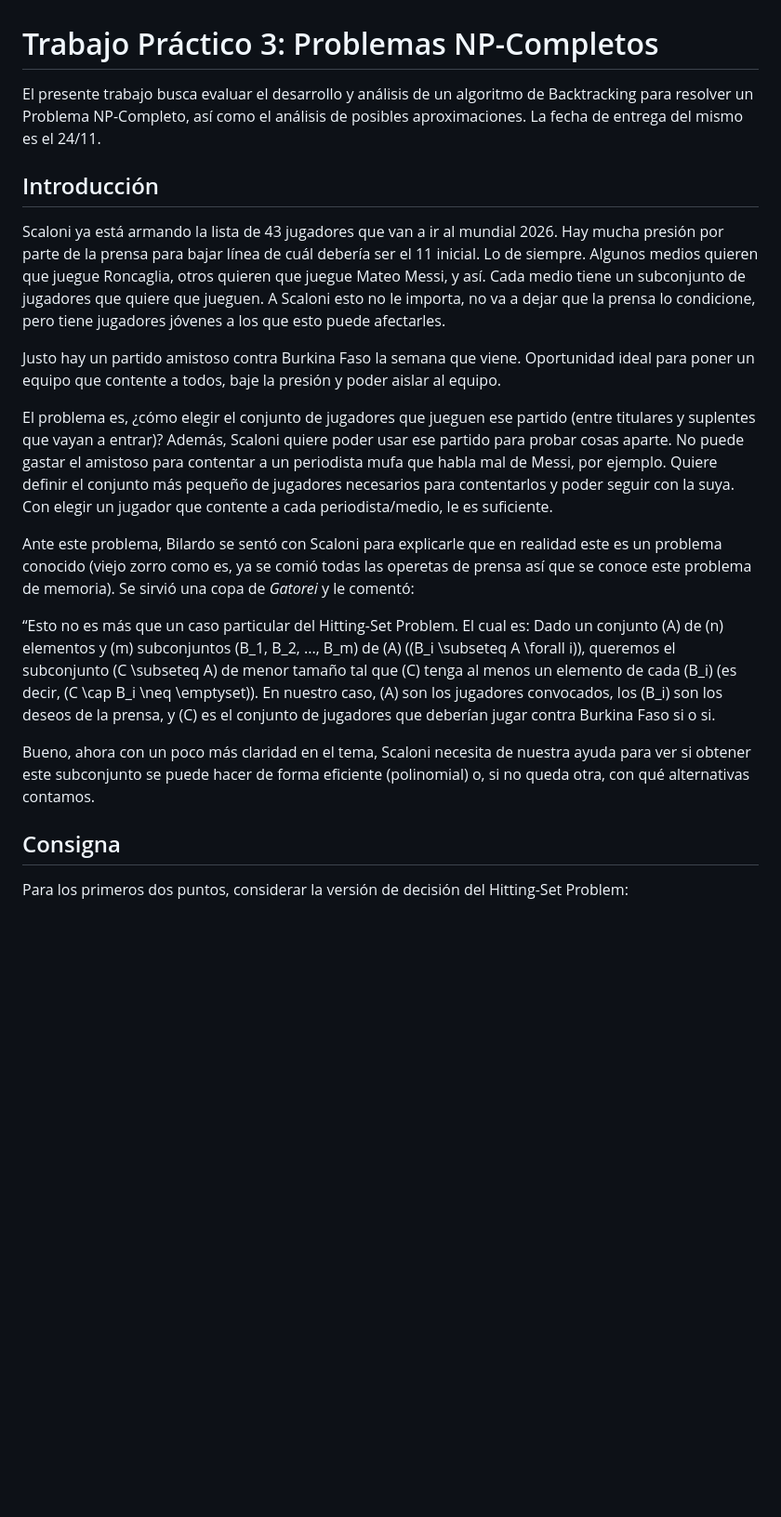
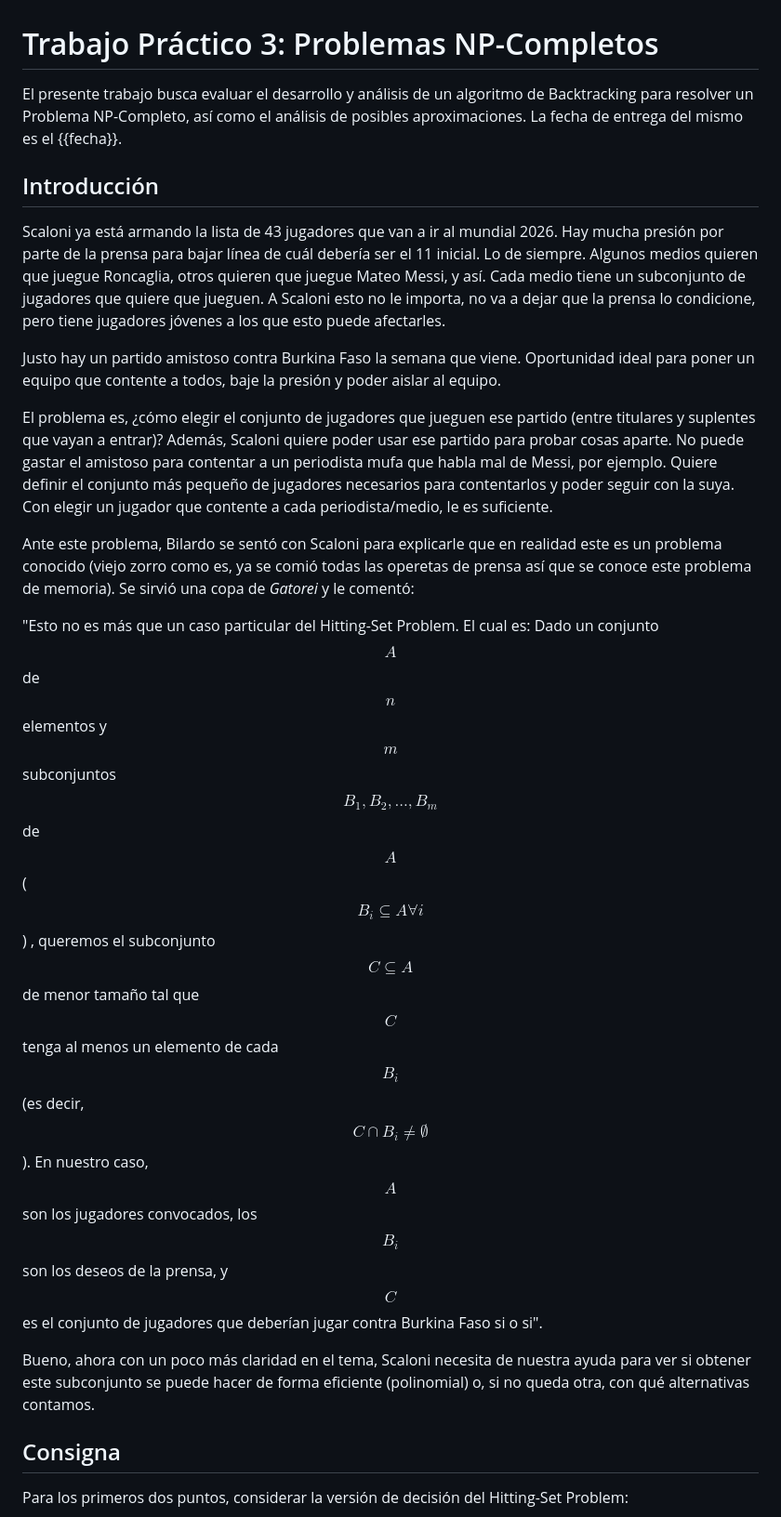
Before and after one commit to mrti259/tda-i-tps, a Markdown page: tp3/enunciado.md, the part around one of its changes. Shown at 93% size. Drawn GitHub-style; blank space fills up the shorter version.

```diff
--- a/tp3/enunciado.md
+++ b/tp3/enunciado.md
@@ -1,20 +1,51 @@
 # Trabajo Práctico 3: Problemas NP-Completos
 
-El presente trabajo busca evaluar el desarrollo y análisis de un algoritmo de Backtracking para resolver un Problema NP-Completo, así como el análisis de posibles aproximaciones. La fecha de entrega del mismo es el 24/11.
+El presente trabajo busca evaluar el desarrollo y análisis de un algoritmo
+de Backtracking para resolver un Problema NP-Completo, así como el análisis
+de posibles aproximaciones.
+La fecha de entrega del mismo es el {{fecha}}.
 
 ## Introducción
 
-Scaloni ya está armando la lista de 43 jugadores que van a ir al mundial 2026. Hay mucha presión por parte de la prensa para bajar línea de cuál debería ser el 11 inicial. Lo de siempre. Algunos medios quieren que juegue Roncaglia, otros quieren que juegue Mateo Messi, y así. Cada medio tiene un subconjunto de jugadores que quiere que jueguen. A Scaloni esto no le importa, no va a dejar que la prensa lo condicione, pero tiene jugadores jóvenes a los que esto puede afectarles.
+Scaloni ya está armando la lista de 43 jugadores que van a ir al mundial 2026.
+Hay mucha presión por parte de la prensa para bajar línea de cuál debería ser
+el 11 inicial. Lo de siempre.
+Algunos medios quieren que juegue Roncaglia, otros quieren que juegue
+Mateo Messi, y así. Cada medio tiene un subconjunto de
+jugadores que quiere que jueguen. A Scaloni esto no le importa, no va a dejar
+que la prensa lo condicione, pero tiene jugadores jóvenes a los que esto
+puede afectarles.
 
-Justo hay un partido amistoso contra Burkina Faso la semana que viene. Oportunidad ideal para poner un equipo que contente a todos, baje la presión y poder aislar al equipo.
+Justo hay un partido amistoso contra Burkina Faso la semana que viene. Oportunidad
+ideal para poner un equipo que contente a todos, baje la presión y poder
+aislar al equipo.
 
-El problema es, ¿cómo elegir el conjunto de jugadores que jueguen ese partido (entre titulares y suplentes que vayan a entrar)? Además, Scaloni quiere poder usar ese partido para probar cosas aparte. No puede gastar el amistoso para contentar a un periodista mufa que habla mal de Messi, por ejemplo. Quiere definir el conjunto más pequeño de jugadores necesarios para contentarlos y poder seguir con la suya. Con elegir un jugador que contente a cada periodista/medio, le es suficiente.
+El problema es, ¿cómo elegir el conjunto de jugadores que jueguen ese partido
+(entre titulares y suplentes que vayan a entrar)? Además, Scaloni quiere poder
+usar ese partido para probar cosas aparte. No puede gastar el amistoso
+para contentar a un periodista mufa que habla mal de Messi, por ejemplo.
+Quiere definir el conjunto más pequeño de jugadores necesarios para contentarlos
+y poder seguir con la suya. Con elegir
+un jugador que contente a cada periodista/medio, le es suficiente.
 
-Ante este problema, Bilardo se sentó con Scaloni para explicarle que en realidad este es un problema conocido (viejo zorro como es, ya se comió todas las operetas de prensa así que se conoce este problema de memoria). Se sirvió una copa de *Gatorei* y le comentó:
+Ante este problema, Bilardo se sentó con Scaloni para explicarle que en realidad
+este es un problema conocido (viejo zorro como es, ya se comió todas las operetas
+de prensa así que se conoce este problema de memoria). Se sirvió una copa de _Gatorei_
+y le comentó:
 
-“Esto no es más que un caso particular del Hitting-Set Problem. El cual es: Dado un conjunto \(A\) de \(n\) elementos y \(m\) subconjuntos \(B_1, B_2, ..., B_m\) de \(A\) (\(B_i \subseteq A \forall i\)), queremos el subconjunto \(C \subseteq A\) de menor tamaño tal que \(C\) tenga al menos un elemento de cada \(B_i\) (es decir, \(C \cap B_i \neq \emptyset\)). En nuestro caso, \(A\) son los jugadores convocados, los \(B_i\) son los deseos de la prensa, y \(C\) es el conjunto de jugadores que deberían jugar contra Burkina Faso si o si.
+"Esto no es más que un caso particular del Hitting-Set Problem. El cual es: Dado un conjunto
+$$A$$ de $$n$$ elementos y $$m$$ subconjuntos $$B_1, B_2, ..., B_m$$ de $$A$$
+($$B_i \subseteq A \forall i$$) , queremos el subconjunto $$C \subseteq A$$ de menor tamaño tal
+que $$C$$ tenga al menos un elemento de cada
+$$B_i$$ (es decir, $$C \cap B_i \neq \emptyset$$). En nuestro caso, $$A$$ son los jugadores
+convocados, los $$B_i$$ son los deseos de la
+prensa, y $$C$$ es el conjunto de jugadores que deberían jugar contra Burkina Faso
+si o si".
 
-Bueno, ahora con un poco más claridad en el tema, Scaloni necesita de nuestra ayuda para ver si obtener este subconjunto se puede hacer de forma eficiente (polinomial) o, si no queda otra, con qué alternativas contamos.
+Bueno, ahora con un poco más claridad en el tema, Scaloni necesita de nuestra
+ayuda para ver si obtener este subconjunto se puede hacer de forma eficiente
+(polinomial) o, si no queda otra, con qué alternativas contamos.
+
 
 ## Consigna
 
```
Also changed, not shown: other parts of tp3/enunciado.md (+49 -10 lines).
